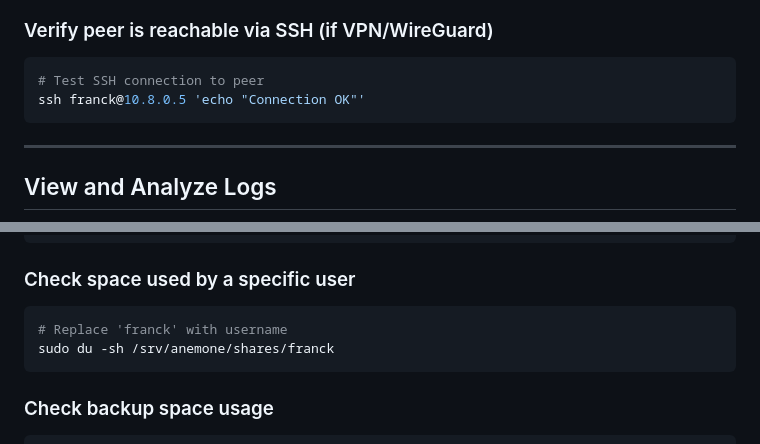
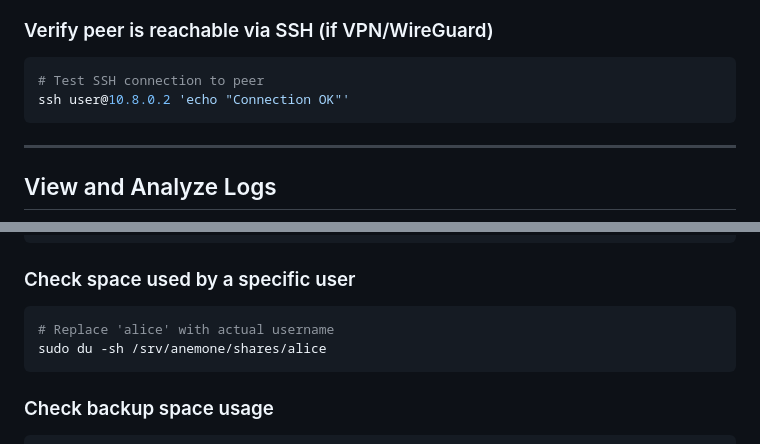
Before and after one commit to juste-un-gars/anemone, a Markdown page: TROUBLESHOOTING.md, 2 parts joined by grey strips. GitHub-like rendering.

Commit message:
docs: Remove personal info from troubleshooting examples
Co-Authored-By: Claude Opus 4.5 <noreply@anthropic.com>

````diff
--- a/TROUBLESHOOTING.md
+++ b/TROUBLESHOOTING.md
@@ -207,7 +207,7 @@ sqlite3 /srv/anemone/db/anemone.db "SELECT name, password FROM peers WHERE id =
 
 ```bash
 # Test SSH connection to peer
-ssh franck@10.8.0.5 'echo "Connection OK"'
+ssh user@10.8.0.2 'echo "Connection OK"'
 ```
 
 ---
@@ -277,8 +277,8 @@ sudo btrfs qgroup show /srv/anemone/shares
 ### Check space used by a specific user
 
 ```bash
-# Replace 'franck' with username
-sudo du -sh /srv/anemone/shares/franck
+# Replace 'alice' with actual username
+sudo du -sh /srv/anemone/shares/alice
 ```
 
 ### Check backup space usage
````
